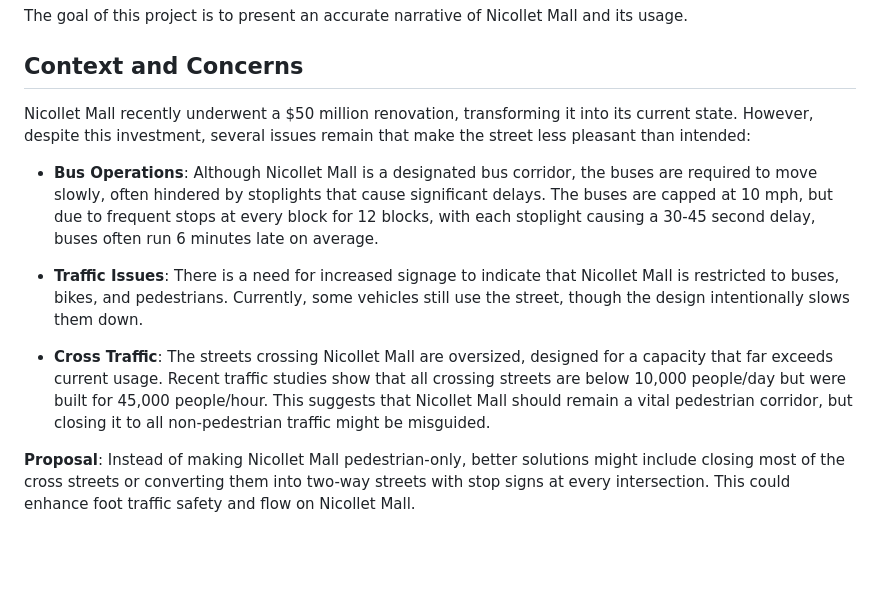
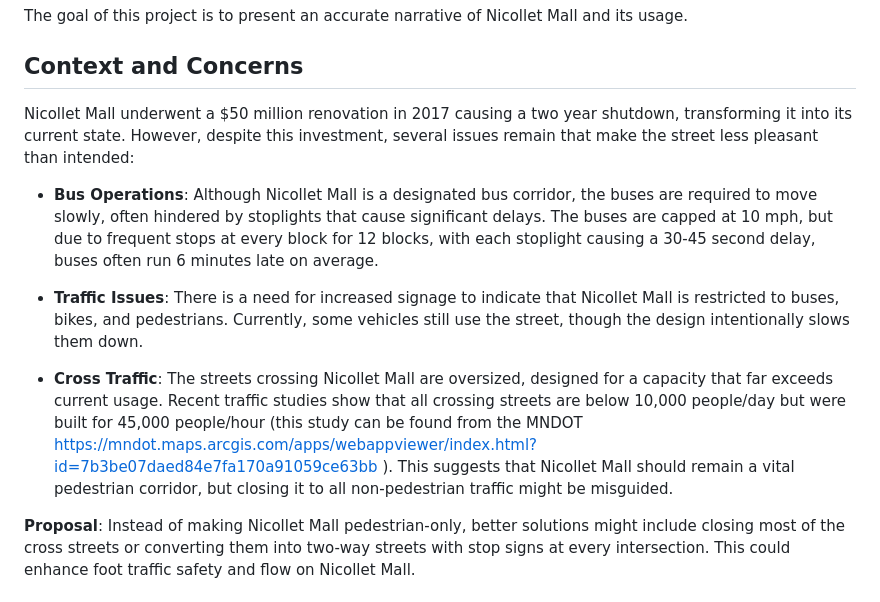
Before and after one commit to stevenglasford/demographic-bike-research, a Markdown page: README.md, the part around the change. Drawn GitHub-style; blank space fills up the shorter version.

Commit message:
add traffic analysis source

```diff
--- a/README.md
+++ b/README.md
@@ -10,13 +10,13 @@ The goal of this project is to present an accurate narrative of Nicollet Mall an
 
 ## Context and Concerns
 
-Nicollet Mall recently underwent a $50 million renovation, transforming it into its current state. However, despite this investment, several issues remain that make the street less pleasant than intended:
+Nicollet Mall underwent a $50 million renovation in 2017 causing a two year shutdown, transforming it into its current state. However, despite this investment, several issues remain that make the street less pleasant than intended:
 
 * __Bus Operations__: Although Nicollet Mall is a designated bus corridor, the buses are required to move slowly, often hindered by stoplights that cause significant delays. The buses are capped at 10 mph, but due to frequent stops at every block for 12 blocks, with each stoplight causing a 30-45 second delay, buses often run 6 minutes late on average.
 
 * __Traffic Issues__: There is a need for increased signage to indicate that Nicollet Mall is restricted to buses, bikes, and pedestrians. Currently, some vehicles still use the street, though the design intentionally slows them down.
 
-* __Cross Traffic__: The streets crossing Nicollet Mall are oversized, designed for a capacity that far exceeds current usage. Recent traffic studies show that all crossing streets are below 10,000 people/day but were built for 45,000 people/hour. This suggests that Nicollet Mall should remain a vital pedestrian corridor, but closing it to all non-pedestrian traffic might be misguided.
+* __Cross Traffic__: The streets crossing Nicollet Mall are oversized, designed for a capacity that far exceeds current usage. Recent traffic studies show that all crossing streets are below 10,000 people/day but were built for 45,000 people/hour (this study can be found from the MNDOT https://mndot.maps.arcgis.com/apps/webappviewer/index.html?id=7b3be07daed84e7fa170a91059ce63bb ). This suggests that Nicollet Mall should remain a vital pedestrian corridor, but closing it to all non-pedestrian traffic might be misguided.
 
 **Proposal**: Instead of making Nicollet Mall pedestrian-only, better solutions might include closing most of the cross streets or converting them into two-way streets with stop signs at every intersection. This could enhance foot traffic safety and flow on Nicollet Mall.
 
```
